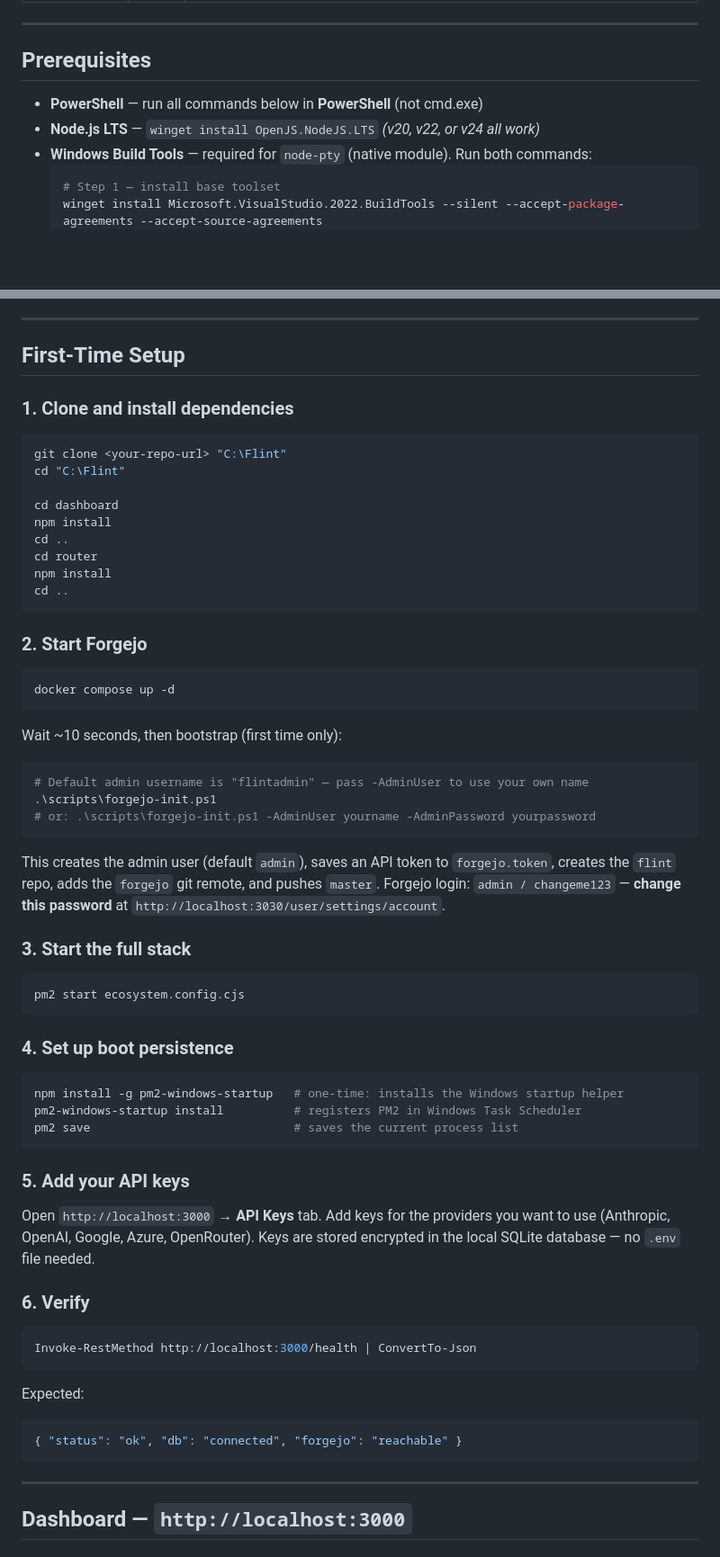
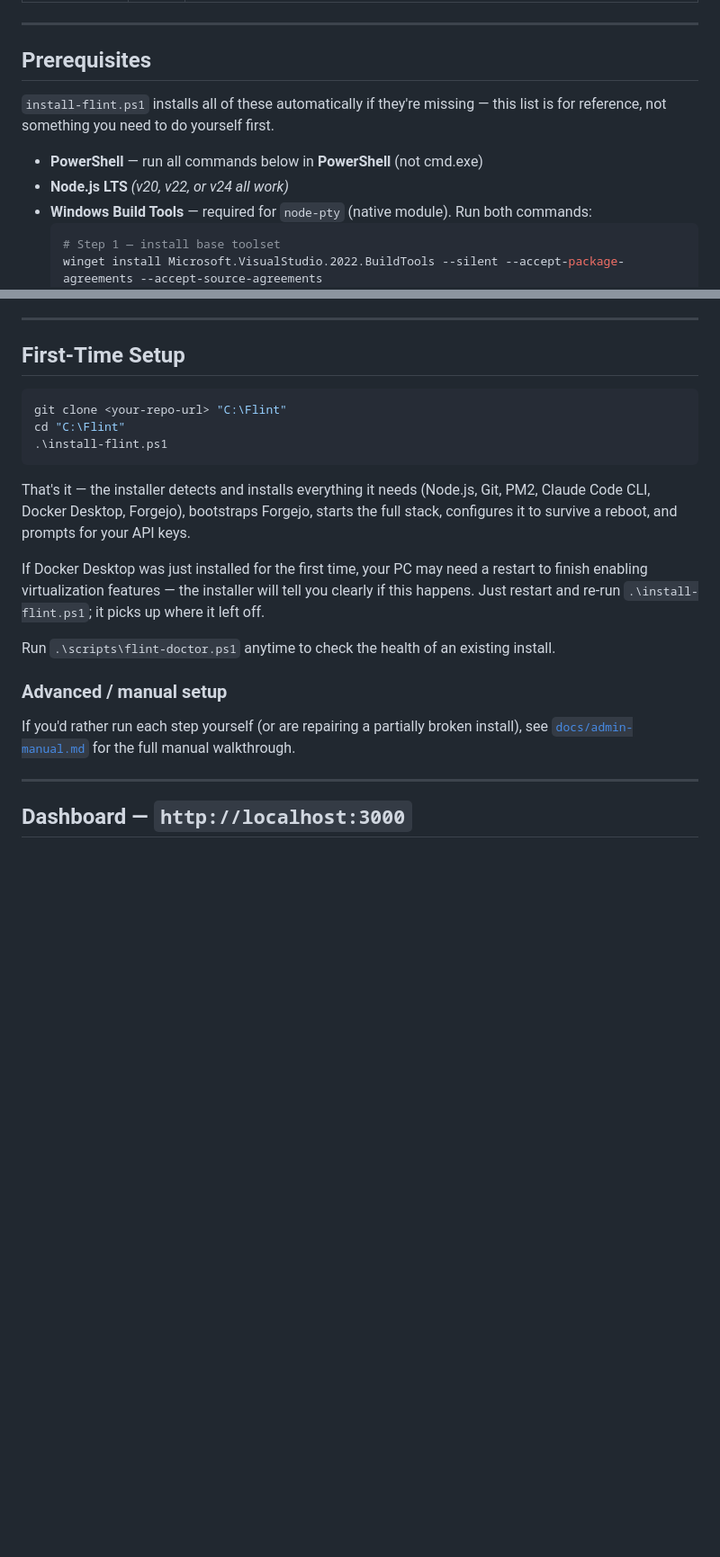
Before and after one commit to robinwintertaylor/Flint, a Markdown page: README.md, 2 parts joined by grey strips. Shown at 90% size. Rendered like a GitHub page; blank space fills up the shorter version.

Commit message:
docs: simplify README setup instructions to match fully-automated installer
- Reframe Prerequisites section to note that install-flint.ps1 installs everything automatically
- Remove outdated Node.js installation command (now handled by installer)
- Replace 6-step manual First-Time Setup with single installer command
- Add flint-doctor.ps1 reference for health checks
- Add Advanced / manual setup section pointing to docs/admin-manual.md#installation

Co-Authored-By: Claude Sonnet 5 <noreply@anthropic.com>

````diff
--- a/README.md
+++ b/README.md
@@ -18,8 +18,11 @@ Flint is a personal agentic operating system for running multiple Claude Code ag
 
 ## Prerequisites
 
+`install-flint.ps1` installs all of these automatically if they're missing —
+this list is for reference, not something you need to do yourself first.
+
 - **PowerShell** — run all commands below in **PowerShell** (not cmd.exe)
-- **Node.js LTS** — `winget install OpenJS.NodeJS.LTS` *(v20, v22, or v24 all work)*
+- **Node.js LTS** *(v20, v22, or v24 all work)*
 - **Windows Build Tools** — required for `node-pty` (native module). Run both commands:
   ```powershell
   # Step 1 — install base toolset
@@ -36,65 +39,30 @@ Flint is a personal agentic operating system for running multiple Claude Code ag
 
 ## First-Time Setup
 
-### 1. Clone and install dependencies
-
 ```powershell
 git clone <your-repo-url> "C:\Flint"
 cd "C:\Flint"
-
-cd dashboard
-npm install
-cd ..
-cd router
-npm install
-cd ..
+.\install-flint.ps1
 ```
 
-### 2. Start Forgejo
+That's it — the installer detects and installs everything it needs (Node.js,
+Git, PM2, Claude Code CLI, Docker Desktop, Forgejo), bootstraps Forgejo,
+starts the full stack, configures it to survive a reboot, and prompts for
+your API keys.
 
-```powershell
-docker compose up -d
-```
+If Docker Desktop was just installed for the first time, your PC may need a
+restart to finish enabling virtualization features — the installer will tell
+you clearly if this happens. Just restart and re-run `.\install-flint.ps1`;
+it picks up where it left off.
 
-Wait ~10 seconds, then bootstrap (first time only):
+Run `.\scripts\flint-doctor.ps1` anytime to check the health of an existing
+install.
 
-```powershell
-# Default admin username is "flintadmin" — pass -AdminUser to use your own name
-.\scripts\forgejo-init.ps1
-# or: .\scripts\forgejo-init.ps1 -AdminUser yourname -AdminPassword yourpassword
-```
+### Advanced / manual setup
 
-This creates the admin user (default `admin`), saves an API token to `forgejo.token`, creates the `flint` repo, adds the `forgejo` git remote, and pushes `master`.
-Forgejo login: `admin / changeme123` — **change this password** at `http://localhost:3030/user/settings/account`.
-
-### 3. Start the full stack
-
-```powershell
-pm2 start ecosystem.config.cjs
-```
-
-### 4. Set up boot persistence
-
-```powershell
-npm install -g pm2-windows-startup   # one-time: installs the Windows startup helper
-pm2-windows-startup install          # registers PM2 in Windows Task Scheduler
-pm2 save                             # saves the current process list
-```
-
-### 5. Add your API keys
-
-Open `http://localhost:3000` → **API Keys** tab. Add keys for the providers you want to use (Anthropic, OpenAI, Google, Azure, OpenRouter). Keys are stored encrypted in the local SQLite database — no `.env` file needed.
-
-### 6. Verify
-
-```powershell
-Invoke-RestMethod http://localhost:3000/health | ConvertTo-Json
-```
-
-Expected:
-```json
-{ "status": "ok", "db": "connected", "forgejo": "reachable" }
-```
+If you'd rather run each step yourself (or are repairing a partially broken
+install), see [`docs/admin-manual.md`](docs/admin-manual.md#installation) for
+the full manual walkthrough.
 
 ---
 
````
